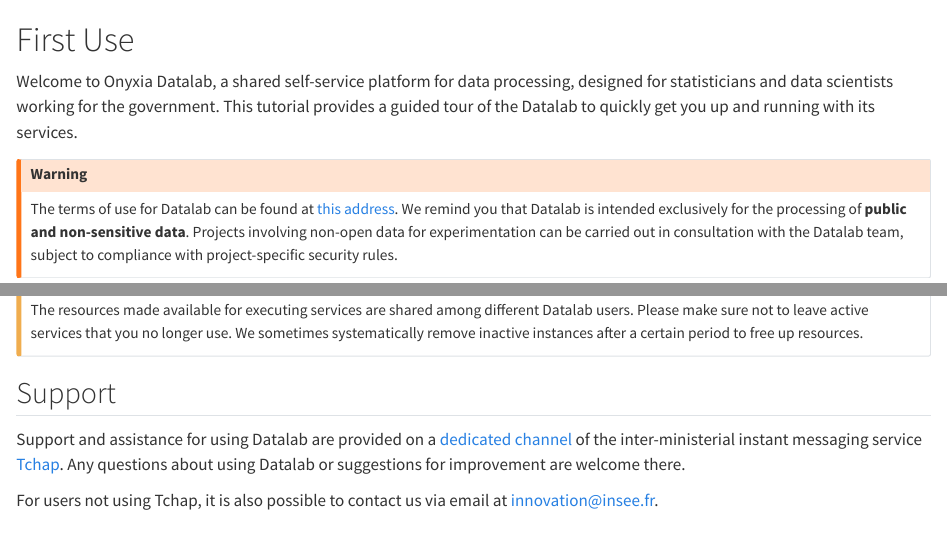
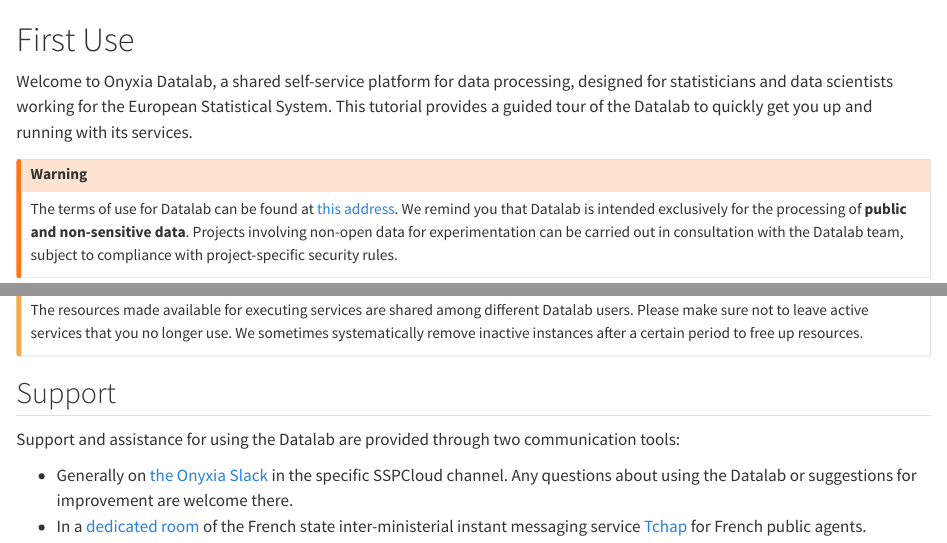
Before and after one commit to InseeFrLab/docs.sspcloud.fr, a Quarto document (docs/en/discover.qmd): the page in a window 1100 px wide, from its top, and a second part further down, joined at a grey line. Rendered offline with R 4.5, knitr and Pandoc in place of Quarto, with nearby package versions.

Commit message:
Update discover.qmd

```diff
--- a/docs/en/discover.qmd
+++ b/docs/en/discover.qmd
@@ -1,6 +1,6 @@
 # First Use
 
-Welcome to Onyxia Datalab, a shared self-service platform for data processing, designed for statisticians and data scientists working for the government. This tutorial provides a guided tour of the Datalab to quickly get you up and running with its services.
+Welcome to Onyxia Datalab, a shared self-service platform for data processing, designed for statisticians and data scientists working for the European Statistical System. This tutorial provides a guided tour of the Datalab to quickly get you up and running with its services.
 
 ::: {.callout-warning}
 The terms of use for Datalab can be found at [this address](https://datalab.sspcloud.fr/terms). We remind you that Datalab is intended exclusively for the processing of **public and non-sensitive data**. Projects involving non-open data for experimentation can be carried out in consultation with the Datalab team, subject to compliance with project-specific security rules.
@@ -49,6 +49,7 @@
 
 ## Support
 
-Support and assistance for using Datalab are provided on a [dedicated channel](https://matrix.to/#/#SSPCloudXDpAw6v:agent.finances.tchap.gouv.fr) of the inter-ministerial instant messaging service [Tchap](https://www.tchap.gouv.fr). Any questions about using Datalab or suggestions for improvement are welcome there.
+Support and assistance for using the Datalab are provided through two communication tools:
 
-For users not using Tchap, it is also possible to contact us via email at [innovation@insee.fr](mailto:innovation@insee.fr).
+- Generally on [the Onyxia Slack](https://join.slack.com/t/3innovation/shared_invite/zt-1bo6y53oy-Y~zKzR2SRg37pq5oYgiPuA) in the specific SSPCloud channel. Any questions about using the Datalab or suggestions for improvement are welcome there.
+- In a [dedicated room](https://matrix.to/#/#SSPCloudXDpAw6v:agent.finances.tchap.gouv.fr) of the French state inter-ministerial instant messaging service [Tchap](https://www.tchap.gouv.fr) for French public agents.
```
